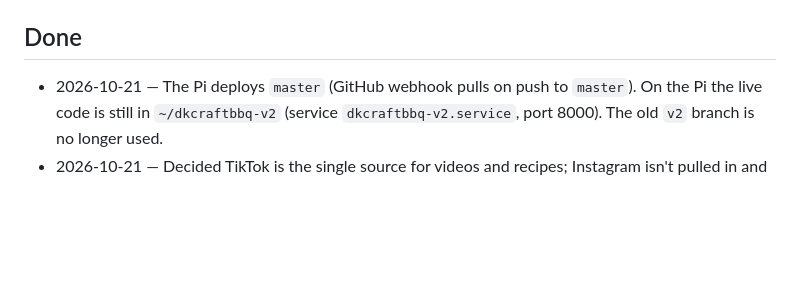
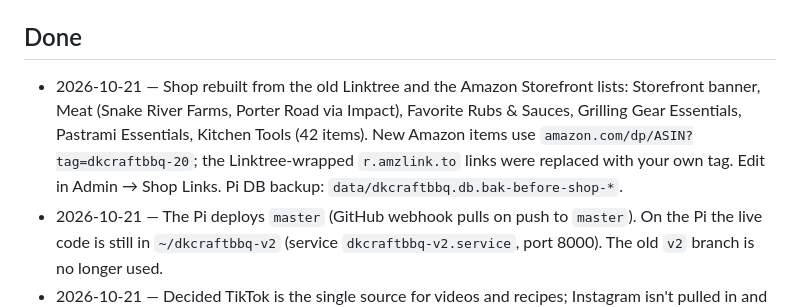
Before and after one commit to DKalenscher/dkcraftbbq, a Markdown page: docs/IMPROVEMENTS.md, the part around the change. Drawn GitHub-style; blank space fills up the shorter version.

Commit message:
Note the shop rebuild
Co-Authored-By: Claude Opus 5.5 <noreply@anthropic.com>

```diff
--- a/docs/IMPROVEMENTS.md
+++ b/docs/IMPROVEMENTS.md
@@ -44,6 +44,12 @@ Recipes (the "What was filled in" box lists exactly what was added) and untick
   branch `v1-fallback` so pushes never change it.
 
 ## Done
+- 2026-10-21 — Shop rebuilt from the old Linktree and the Amazon Storefront lists:
+  Storefront banner, Meat (Snake River Farms, Porter Road via Impact), Favorite
+  Rubs & Sauces, Grilling Gear Essentials, Pastrami Essentials, Kitchen Tools
+  (42 items). New Amazon items use `amazon.com/dp/ASIN?tag=dkcraftbbq-20`; the
+  Linktree-wrapped `r.amzlink.to` links were replaced with your own tag. Edit in
+  Admin → Shop Links. Pi DB backup: `data/dkcraftbbq.db.bak-before-shop-*`.
 - 2026-10-21 — The Pi deploys `master` (GitHub webhook pulls on push to `master`).
   On the Pi the live code is still in `~/dkcraftbbq-v2` (service
   `dkcraftbbq-v2.service`, port 8000). The old `v2` branch is no longer used.
```
